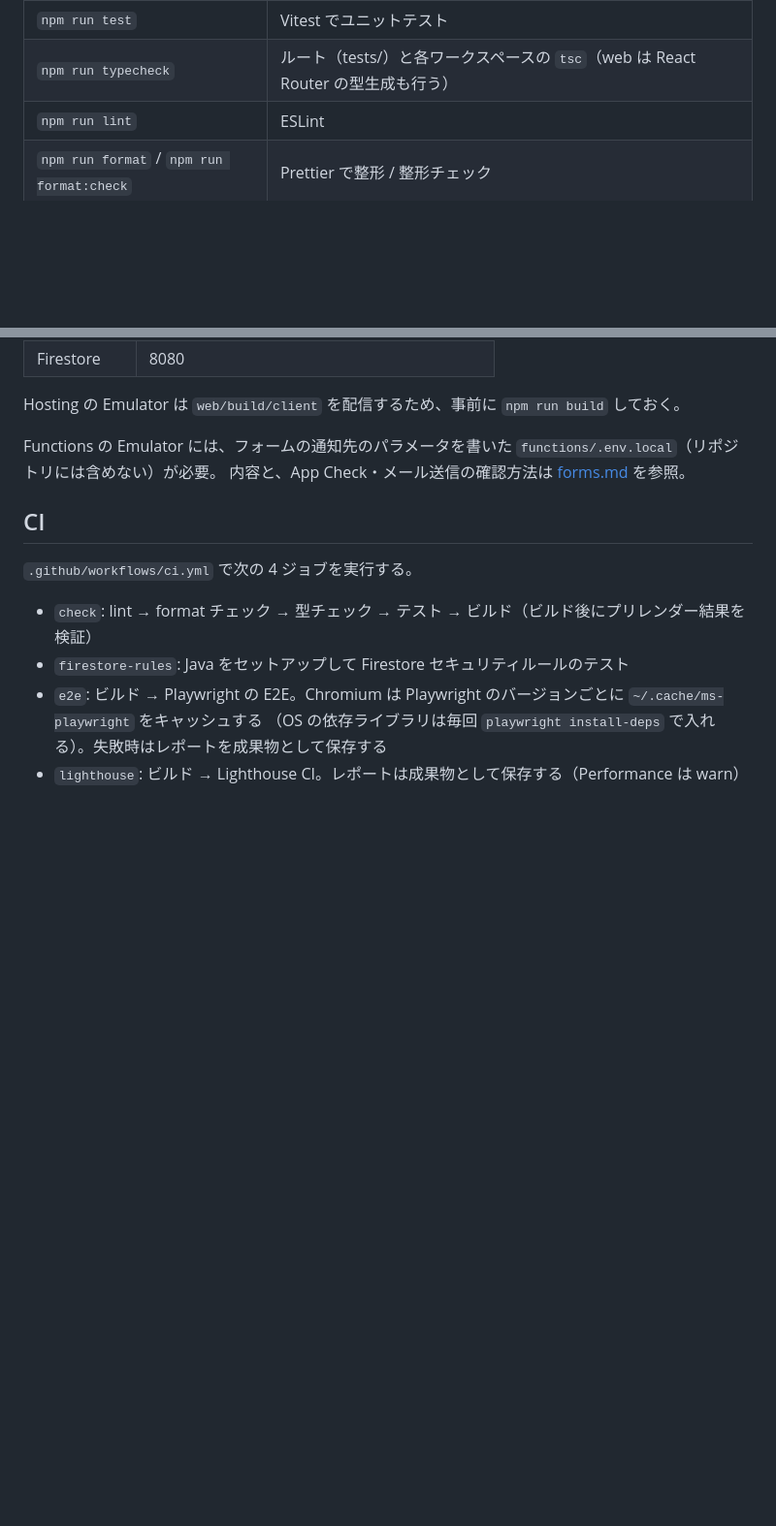
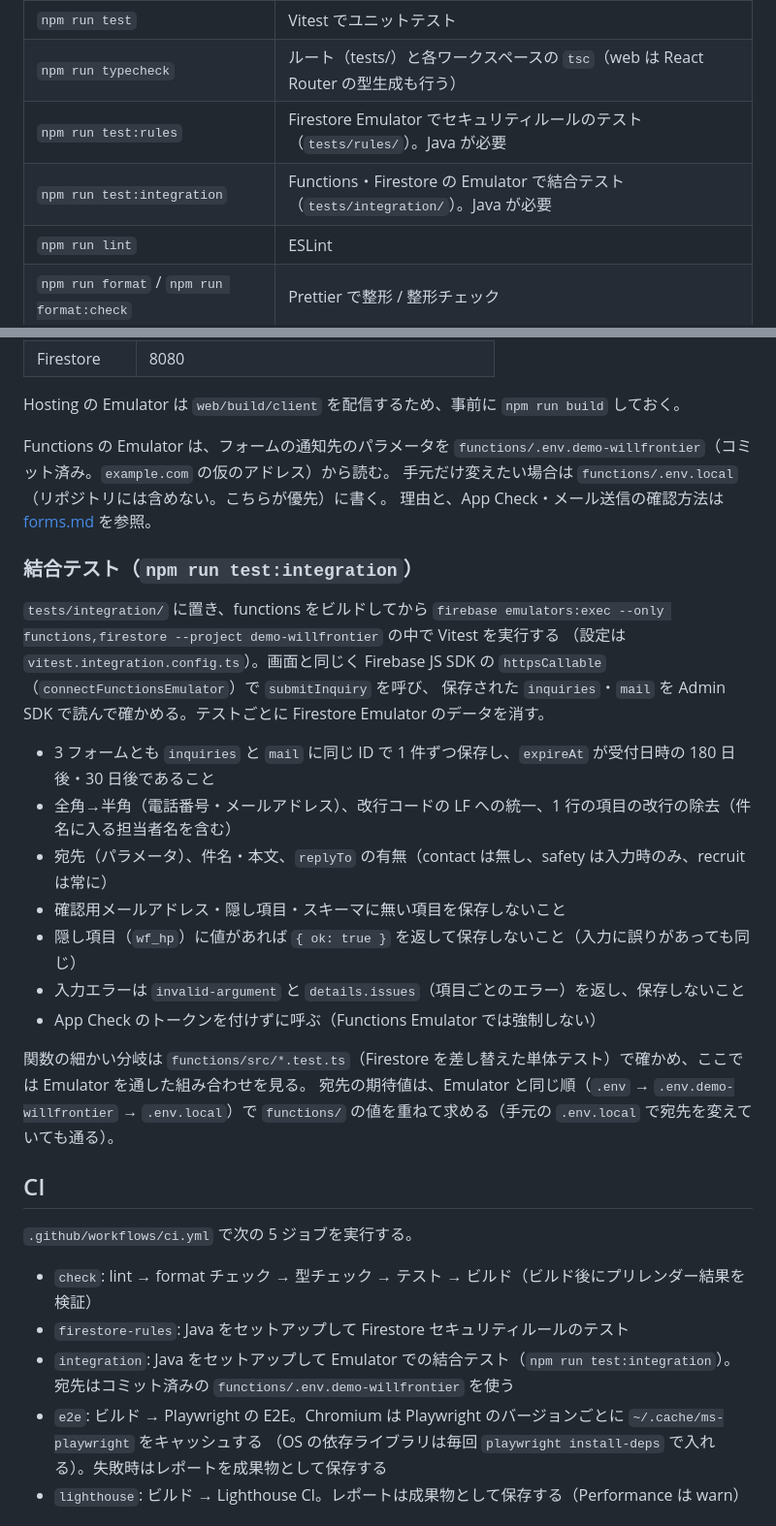
Before and after one commit to Nobusada416/willfrontier_wordpress, a Markdown page: docs/development.md, 2 parts joined by grey strips. Shown at 97% size. Rendered like a GitHub page; blank space fills up the shorter version.

Commit message:
docs: 結合テストと Emulator の宛先の用意を追記
Co-Authored-By: Claude Opus 5.5 <noreply@anthropic.com>
Claude-Session: https://claude.ai/code/session_01MkhJkuc8q24GMBkoRqFt9D

```diff
--- a/docs/development.md
+++ b/docs/development.md
@@ -20,6 +20,8 @@ npm install
 | `npm run build`                           | 本番ビルド。`web/build/client/` に静的 HTML とアセットを出力                        |
 | `npm run test`                            | Vitest でユニットテスト                                                             |
 | `npm run typecheck`                       | ルート（tests/）と各ワークスペースの `tsc`（web は React Router の型生成も行う）    |
+| `npm run test:rules`                      | Firestore Emulator でセキュリティルールのテスト（`tests/rules/`）。Java が必要      |
+| `npm run test:integration`                | Functions・Firestore の Emulator で結合テスト（`tests/integration/`）。Java が必要  |
 | `npm run lint`                            | ESLint                                                                              |
 | `npm run format` / `npm run format:check` | Prettier で整形 / 整形チェック                                                      |
 | `npm run e2e -w web`                      | Playwright で E2E（axe・キーボード操作・画面遷移）。先に `npm run build`            |
@@ -102,15 +104,34 @@ Emulator 専用の仮プロジェクトで、本番の Firebase にはアクセ
 
 Hosting の Emulator は `web/build/client` を配信するため、事前に `npm run build` しておく。
 
-Functions の Emulator には、フォームの通知先のパラメータを書いた `functions/.env.local`（リポジトリには含めない）が必要。
-内容と、App Check・メール送信の確認方法は [forms.md](./forms.md#ローカル開発emulator) を参照。
+Functions の Emulator は、フォームの通知先のパラメータを `functions/.env.demo-willfrontier`（コミット済み。`example.com` の仮のアドレス）から読む。
+手元だけ変えたい場合は `functions/.env.local`（リポジトリには含めない。こちらが優先）に書く。
+理由と、App Check・メール送信の確認方法は [forms.md](./forms.md#ローカル開発emulator) を参照。
+
+### 結合テスト（`npm run test:integration`）
+
+`tests/integration/` に置き、functions をビルドしてから `firebase emulators:exec --only functions,firestore --project demo-willfrontier` の中で Vitest を実行する
+（設定は `vitest.integration.config.ts`）。画面と同じく Firebase JS SDK の `httpsCallable`（`connectFunctionsEmulator`）で `submitInquiry` を呼び、
+保存された `inquiries`・`mail` を Admin SDK で読んで確かめる。テストごとに Firestore Emulator のデータを消す。
+
+- 3 フォームとも `inquiries` と `mail` に同じ ID で 1 件ずつ保存し、`expireAt` が受付日時の 180 日後・30 日後であること
+- 全角→半角（電話番号・メールアドレス）、改行コードの LF への統一、1 行の項目の改行の除去（件名に入る担当者名を含む）
+- 宛先（パラメータ）、件名・本文、`replyTo` の有無（contact は無し、safety は入力時のみ、recruit は常に）
+- 確認用メールアドレス・隠し項目・スキーマに無い項目を保存しないこと
+- 隠し項目（`wf_hp`）に値があれば `{ ok: true }` を返して保存しないこと（入力に誤りがあっても同じ）
+- 入力エラーは `invalid-argument` と `details.issues`（項目ごとのエラー）を返し、保存しないこと
+- App Check のトークンを付けずに呼ぶ（Functions Emulator では強制しない）
+
+関数の細かい分岐は `functions/src/*.test.ts`（Firestore を差し替えた単体テスト）で確かめ、ここでは Emulator を通した組み合わせを見る。
+宛先の期待値は、Emulator と同じ順（`.env` → `.env.demo-willfrontier` → `.env.local`）で `functions/` の値を重ねて求める（手元の `.env.local` で宛先を変えていても通る）。
 
 ## CI
 
-`.github/workflows/ci.yml` で次の 4 ジョブを実行する。
+`.github/workflows/ci.yml` で次の 5 ジョブを実行する。
 
 - `check`: lint → format チェック → 型チェック → テスト → ビルド（ビルド後にプリレンダー結果を検証）
 - `firestore-rules`: Java をセットアップして Firestore セキュリティルールのテスト
+- `integration`: Java をセットアップして Emulator での結合テスト（`npm run test:integration`）。宛先はコミット済みの `functions/.env.demo-willfrontier` を使う
 - `e2e`: ビルド → Playwright の E2E。Chromium は Playwright のバージョンごとに `~/.cache/ms-playwright` をキャッシュする
   （OS の依存ライブラリは毎回 `playwright install-deps` で入れる）。失敗時はレポートを成果物として保存する
 - `lighthouse`: ビルド → Lighthouse CI。レポートは成果物として保存する（Performance は warn）
```
Also changed, not shown: docs/forms.md (+15 -2 lines), docs/remaining-work.md (+3 -3 lines).
